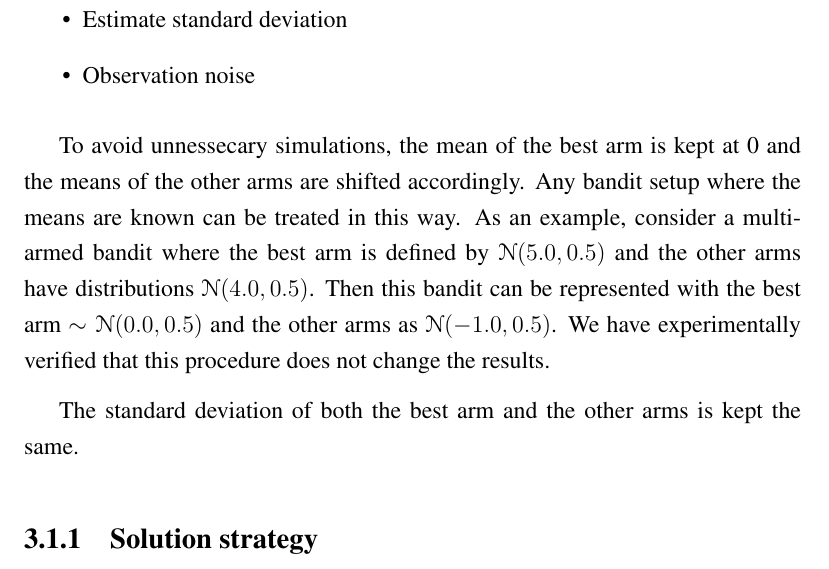
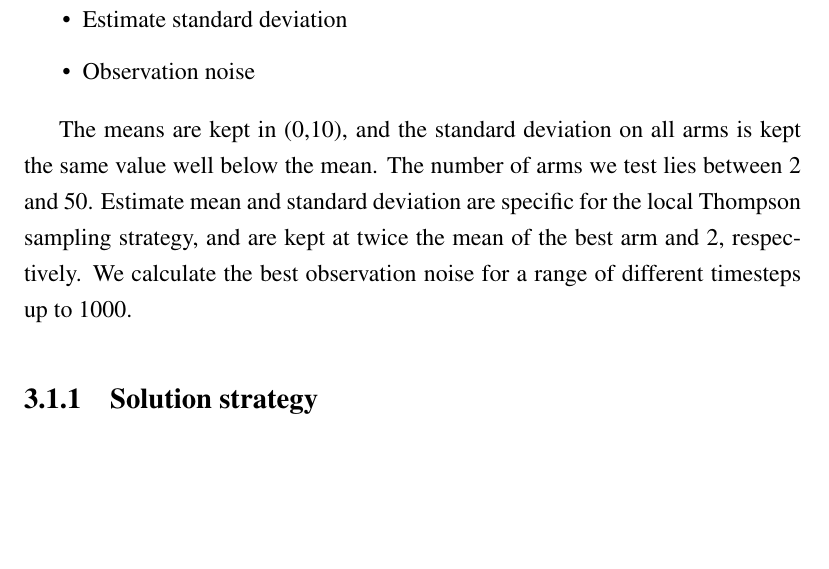
Before and after one commit to zkf/noisy, a LaTeX thesis (report/report.tex, which reads report/solution.tex): part of page 16 of 22 before the commit and part of page 16 of 21 after it, cut so that both start at the same text, the shorter picture padded with empty space. Compiled offline with pdfLaTeX.

Commit message:
rewrite the experiment description

```diff
--- a/report/solution.tex
+++ b/report/solution.tex
@@ -19,13 +19,10 @@ Following is a list of parameters used for the multi-armed bandits.
     \item Observation noise
 \end{itemize}
 
-To avoid unnessecary simulations, the mean of the best arm is kept at 0 and the means of the other arms are shifted accordingly.
-Any bandit setup where the means are known can be treated in this way.
-As an example, consider a multi-armed bandit where the best arm is defined by $\mathcal{N}(5.0, 0.5)$ and the other arms have distributions $\mathcal{N}(4.0,0.5)$.
-Then this bandit can be represented with the best arm $\sim\mathcal{N}(0.0, 0.5)$ and the other arms as $\mathcal{N}(-1.0, 0.5)$.
-We have experimentally verified that this procedure does not change the results.
-
-The standard deviation of both the best arm and the other arms is kept the same.
+The means are kept in (0,10), and the standard deviation on all arms is kept the same value well below the mean.
+The number of arms we test lies between 2 and 50.
+Estimate mean and standard deviation are specific for the local Thompson sampling strategy, and are kept at twice the mean of the best arm and 2, respectively.
+We calculate the best observation noise for a range of different timesteps up to 1000.
 
 \subsection{Solution strategy}
 
```
